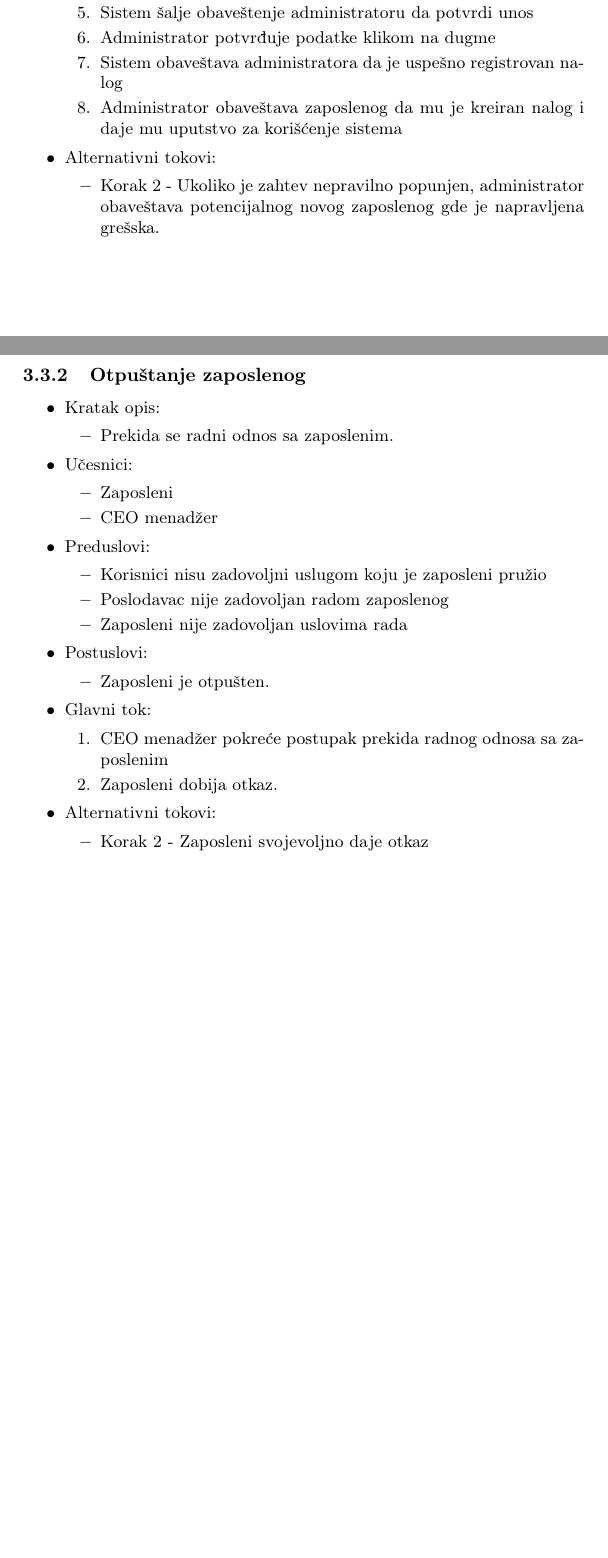
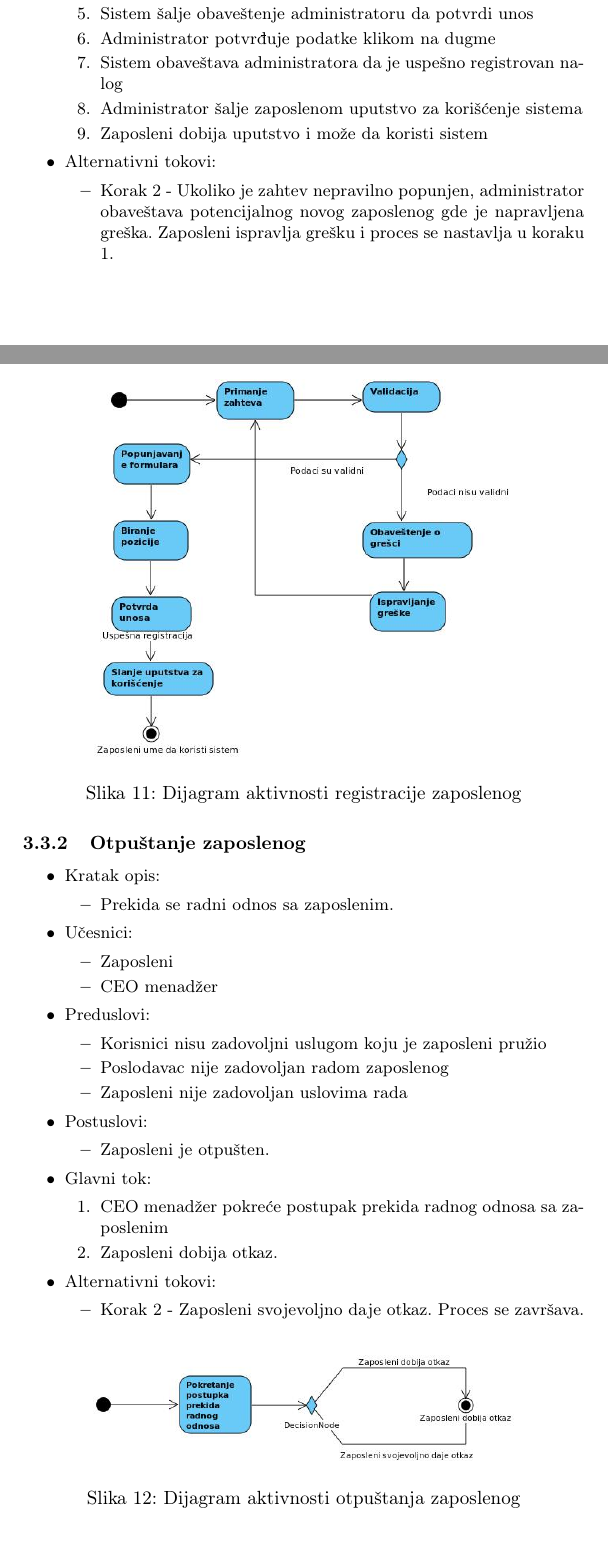
Before and after one commit to milicagaljak/ISZaDumaGroup, a LaTeX document (docs/main.tex): two parts of pages 10 and 11 of 18 before the commit and two parts of pages 10 and 11 of 19 after it, joined at a grey line, cut so that both start at the same text, the shorter picture padded with empty space. The pictures show the PDF file docs/Informacioni_sistemi.pdf that the author committed with the source.

Commit message:
Dodati dijagrami aktivnosti za naplatu i rad sa zaposlenima

```diff
--- a/docs/main.tex
+++ b/docs/main.tex
@@ -458,13 +458,21 @@ Osnovna svrha sistema je da omogući korisnicima da njihov događaj izgleda onak
             \item Sistem šalje obaveštenje administratoru da potvrdi unos
             \item Administrator potvrđuje podatke klikom na dugme
             \item Sistem obaveštava administratora da je uspešno registrovan nalog
-            \item Administrator obaveštava zaposlenog da mu je kreiran nalog i daje mu uputstvo za korišćenje sistema
+            \item Administrator šalje zaposlenom uputstvo za korišćenje sistema
+            \item Zaposleni dobija uputstvo i može da koristi sistem
         \end{enumerate}
     \item Alternativni tokovi:
         \begin{itemize}
-            \item Korak 2 - Ukoliko je zahtev nepravilno popunjen, administrator obaveštava potencijalnog novog zaposlenog gde je napravljena grešska.
+            \item Korak 2 - Ukoliko je zahtev nepravilno popunjen, administrator obaveštava potencijalnog novog zaposlenog gde je napravljena greška. Zaposleni ispravlja grešku i proces se nastavlja u koraku 1.
         \end{itemize}
 \end{itemize}
+
+\begin{figure}[H]
+    \centering
+    \includegraphics[width=8cm]{Nina/Activity Diagram Registracija.jpg}
+    \caption{Dijagram aktivnosti registracije zaposlenog}
+    \label{fig:RegistracijaZ}
+\end{figure}
 
 \subsubsection{Otpuštanje zaposlenog}
 
@@ -495,9 +503,16 @@ Osnovna svrha sistema je da omogući korisnicima da njihov događaj izgleda onak
         \end{enumerate}
     \item Alternativni tokovi:
         \begin{itemize}
-            \item Korak 2 - Zaposleni svojevoljno daje otkaz
+            \item Korak 2 - Zaposleni svojevoljno daje otkaz. Proces se završava.
         \end{itemize}
 \end{itemize}
+
+\begin{figure}[H]
+    \centering
+    \includegraphics[width=8cm]{Nina/Activity Diagram Otkaz.jpg}
+    \caption{Dijagram aktivnosti otpuštanja zaposlenog}
+    \label{fig:RegistracijaZ}
+\end{figure}
 
 \subsubsection{Brisanje naloga zaposlenog}
 
```
Also changed, not shown: docs/Informacioni_sistemi.pdf, slike/Dijagrami_aktivnosti/Dijagram_aktivnosti_brisanje_naloga.jpg (added), slike/Dijagrami_aktivnosti/Dijagram_aktivnosti_naplata_usluge.jpg (added), slike/Dijagrami_aktivnosti/Dijagram_aktivnosti_otpustanje_zaposlenog.jpg (added), slike/Dijagrami_aktivnosti/Dijagram_aktivnosti_registracija_zaposlenog.jpg (added), docs/main.tex (21 more changed lines).
